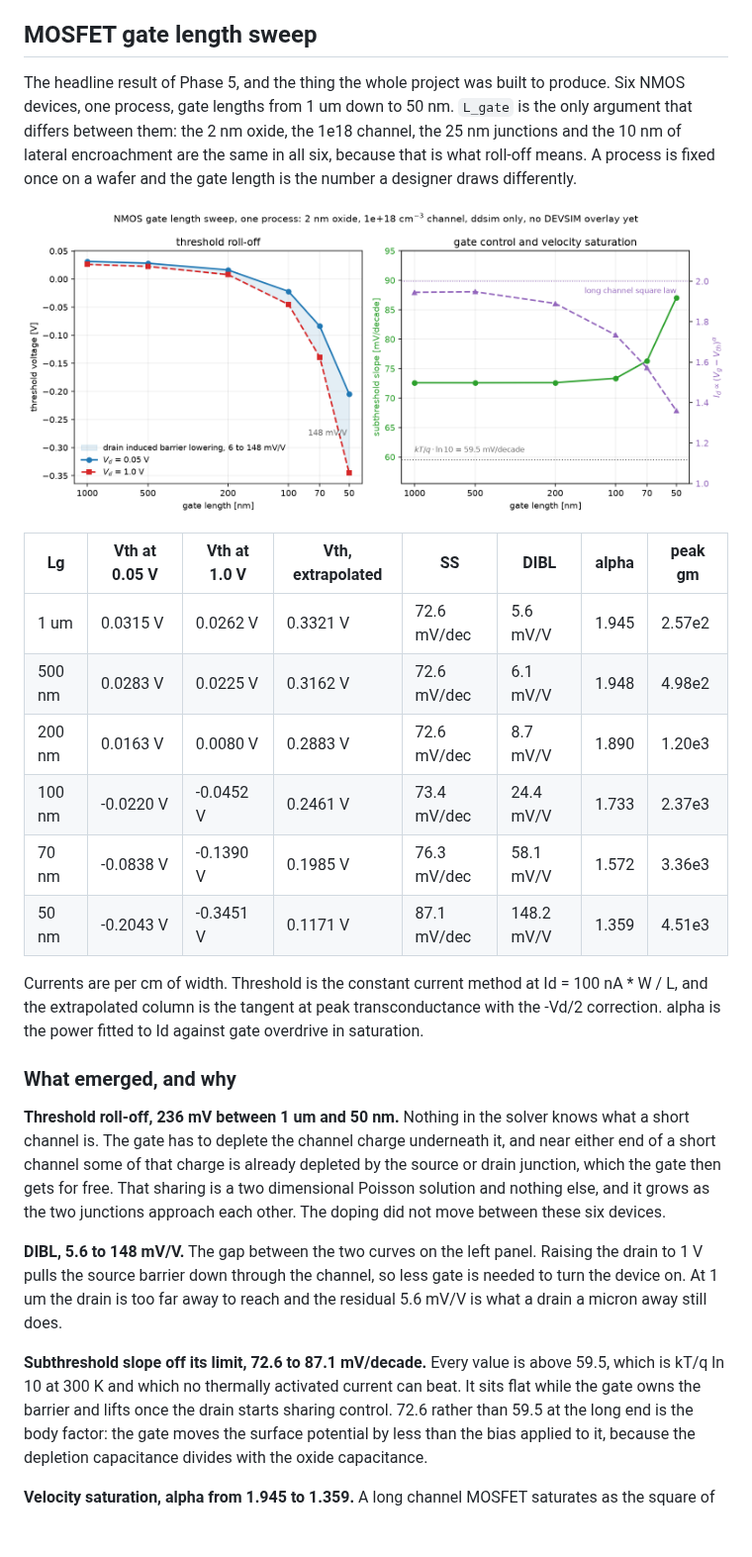
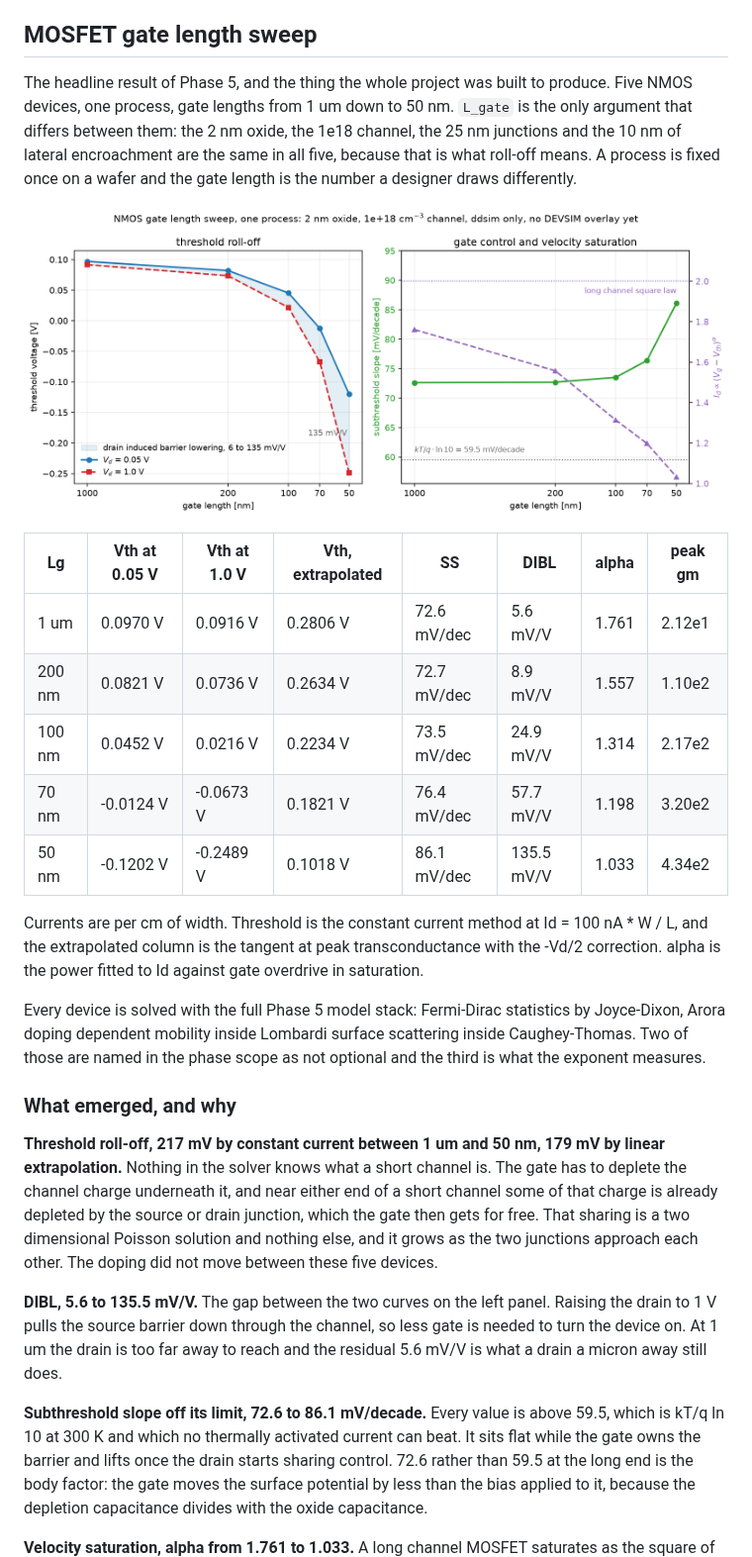
Before and after one commit to yaasshh09/DDSim, a Markdown page: README.md, the part around one of its changes. Shown at 99% size. GitHub-like rendering; pictures changed too: docs/images/mosfet_rolloff.png; blank space fills up the shorter version.

```diff
--- a/README.md
+++ b/README.md
@@ -233,49 +233,54 @@ curves separate exactly at threshold and nowhere else.
 ## MOSFET gate length sweep
 
 The headline result of Phase 5, and the thing the whole project was built to
-produce. Six NMOS devices, one process, gate lengths from 1 um down to 50 nm.
+produce. Five NMOS devices, one process, gate lengths from 1 um down to 50 nm.
 `L_gate` is the only argument that differs between them: the 2 nm oxide, the
 1e18 channel, the 25 nm junctions and the 10 nm of lateral encroachment are the
-same in all six, because that is what roll-off means. A process is fixed once
+same in all five, because that is what roll-off means. A process is fixed once
 on a wafer and the gate length is the number a designer draws differently.
 
 ![NMOS gate length sweep](docs/images/mosfet_rolloff.png)
 
 | Lg | Vth at 0.05 V | Vth at 1.0 V | Vth, extrapolated | SS | DIBL | alpha | peak gm |
 |---|---|---|---|---|---|---|---|
-| 1 um | 0.0315 V | 0.0262 V | 0.3321 V | 72.6 mV/dec | 5.6 mV/V | 1.945 | 2.57e2 |
-| 500 nm | 0.0283 V | 0.0225 V | 0.3162 V | 72.6 mV/dec | 6.1 mV/V | 1.948 | 4.98e2 |
-| 200 nm | 0.0163 V | 0.0080 V | 0.2883 V | 72.6 mV/dec | 8.7 mV/V | 1.890 | 1.20e3 |
-| 100 nm | -0.0220 V | -0.0452 V | 0.2461 V | 73.4 mV/dec | 24.4 mV/V | 1.733 | 2.37e3 |
-| 70 nm | -0.0838 V | -0.1390 V | 0.1985 V | 76.3 mV/dec | 58.1 mV/V | 1.572 | 3.36e3 |
-| 50 nm | -0.2043 V | -0.3451 V | 0.1171 V | 87.1 mV/dec | 148.2 mV/V | 1.359 | 4.51e3 |
+| 1 um | 0.0970 V | 0.0916 V | 0.2806 V | 72.6 mV/dec | 5.6 mV/V | 1.761 | 2.12e1 |
+| 200 nm | 0.0821 V | 0.0736 V | 0.2634 V | 72.7 mV/dec | 8.9 mV/V | 1.557 | 1.10e2 |
+| 100 nm | 0.0452 V | 0.0216 V | 0.2234 V | 73.5 mV/dec | 24.9 mV/V | 1.314 | 2.17e2 |
+| 70 nm | -0.0124 V | -0.0673 V | 0.1821 V | 76.4 mV/dec | 57.7 mV/V | 1.198 | 3.20e2 |
+| 50 nm | -0.1202 V | -0.2489 V | 0.1018 V | 86.1 mV/dec | 135.5 mV/V | 1.033 | 4.34e2 |
 
 Currents are per cm of width. Threshold is the constant current method at
 Id = 100 nA * W / L, and the extrapolated column is the tangent at peak
 transconductance with the -Vd/2 correction. alpha is the power fitted to
 Id against gate overdrive in saturation.
 
+Every device is solved with the full Phase 5 model stack: Fermi-Dirac
+statistics by Joyce-Dixon, Arora doping dependent mobility inside Lombardi
+surface scattering inside Caughey-Thomas. Two of those are named in the phase
+scope as not optional and the third is what the exponent measures.
+
 ### What emerged, and why
 
-**Threshold roll-off, 236 mV between 1 um and 50 nm.** Nothing in the solver
-knows what a short channel is. The gate has to deplete the channel charge
-underneath it, and near either end of a short channel some of that charge is
-already depleted by the source or drain junction, which the gate then gets for
-free. That sharing is a two dimensional Poisson solution and nothing else, and
-it grows as the two junctions approach each other. The doping did not move
-between these six devices.
+**Threshold roll-off, 217 mV by constant current between 1 um and 50 nm, 179 mV
+by linear extrapolation.** Nothing in the solver knows what a short channel is.
+The gate has to deplete the channel charge underneath it, and near either end
+of a short channel some of that charge is already depleted by the source or
+drain junction, which the gate then gets for free. That sharing is a two
+dimensional Poisson solution and nothing else, and it grows as the two
+junctions approach each other. The doping did not move between these five
+devices.
 
-**DIBL, 5.6 to 148 mV/V.** The gap between the two curves on the left panel.
+**DIBL, 5.6 to 135.5 mV/V.** The gap between the two curves on the left panel.
 Raising the drain to 1 V pulls the source barrier down through the channel, so
 less gate is needed to turn the device on. At 1 um the drain is too far away to
 reach and the residual 5.6 mV/V is what a drain a micron away still does.
 
-**Subthreshold slope off its limit, 72.6 to 87.1 mV/decade.** Every value is
+**Subthreshold slope off its limit, 72.6 to 86.1 mV/decade.** Every value is
 above 59.5, which is kT/q ln 10 at 300 K and which no thermally activated
 current can beat. It sits flat while the gate owns the barrier and lifts once
 the drain starts sharing control. 72.6 rather than 59.5 at the long end is the
 body factor: the gate moves the surface potential by less than the bias applied
 to it, because the depletion capacitance divides with the oxide capacitance.
 
-**Velocity saturation, alpha from 1.945 to 1.359.** A long channel MOSFET
+**Velocity saturation, alpha from 1.761 to 1.033.** A long channel MOSFET
 saturates as the square of overdrive, because the inversion charge and the
```
Also changed, not shown: other parts of README.md (+16 -4 lines), docs/07-decisions.md (+5 -3 lines), 3 other files.
